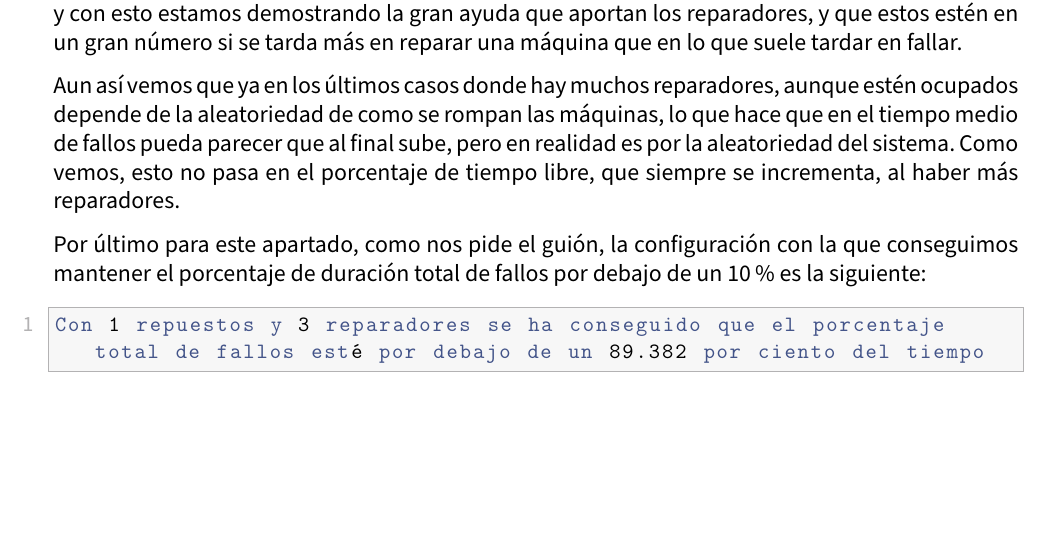
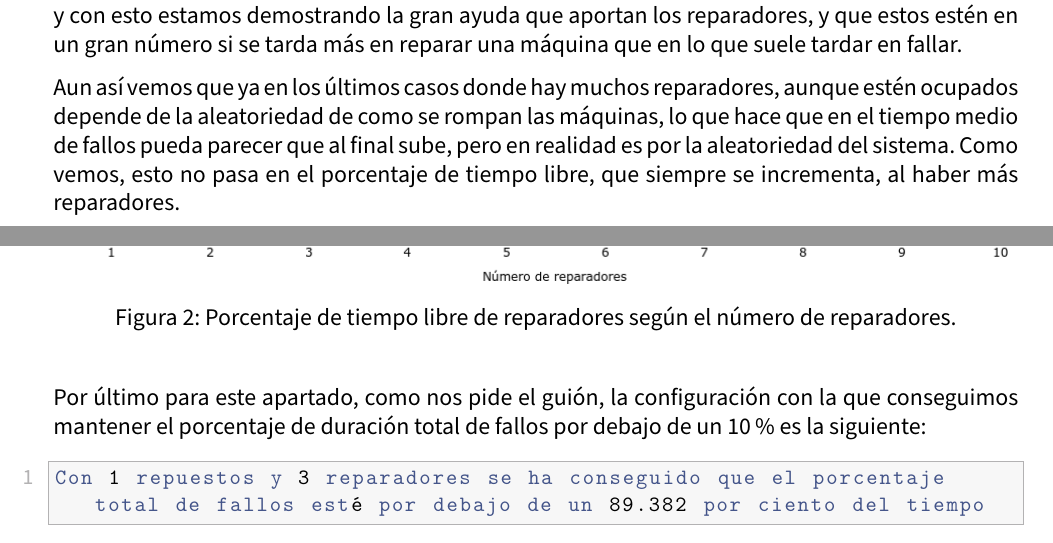
Before and after one commit to advy99/SS, a LaTeX document (P3/memoria/SS_memoria3.tex): part of page 6 of 7 before the commit and two parts of pages 6 and 7 of 9 after it, the two joined at a grey line, cut so that both start at the same text, the shorter picture padded with empty space. Compiled offline with pdfLaTeX.

Commit message:
Añadimos la imagen a la memoria

```diff
--- a/P3/memoria/SS_memoria3.tex
+++ b/P3/memoria/SS_memoria3.tex
@@ -273,6 +273,15 @@ Vemos como en este caso, aunque se mantega un gran porcentaje de ocupación por
 
 Aun así vemos que ya en los últimos casos donde hay muchos reparadores, aunque estén ocupados depende de la aleatoriedad de como se rompan las máquinas, lo que hace que en el tiempo medio de fallos pueda parecer que al final sube, pero en realidad es por la aleatoriedad del sistema. Como vemos, esto no pasa en el porcentaje de tiempo libre, que siempre se incrementa, al haber más reparadores.
 
+
+\begin{figure}[H]
+  \centering
+      \includegraphics[width=\textwidth]{tlibre_reparadores.png}
+ 		\caption{Porcentaje de tiempo libre de reparadores según el número de reparadores.}
+\end{figure}
+
+
+
 Por último para este apartado, como nos pide el guión, la configuración con la que conseguimos mantener el porcentaje de duración total de fallos por debajo de un 10\% es la siguiente:
 
 \begin{lstlisting}
```
Also changed, not shown: P3/memoria/SS_memoria3.tex (2 more changed lines).
